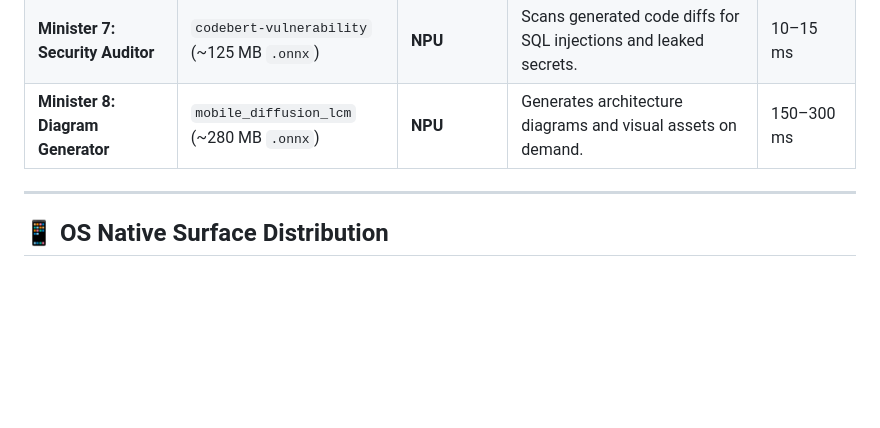
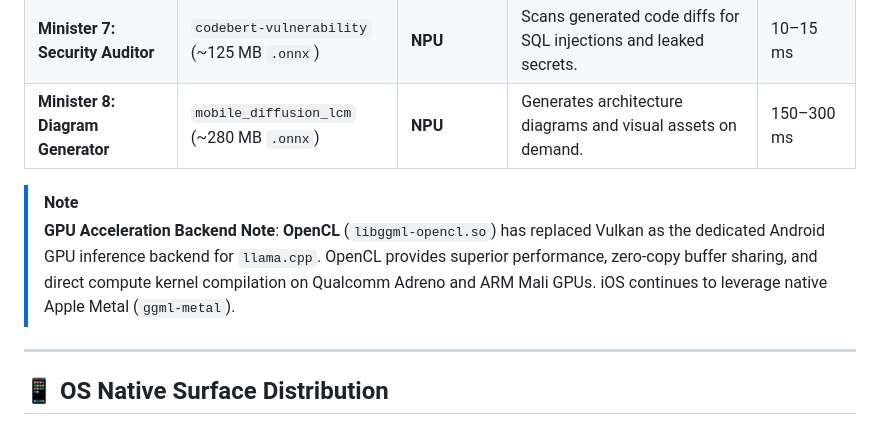
Before and after one commit to 7CGPA-Labs/essential, a Markdown page: README.md, the part around the change. Drawn GitHub-style; blank space fills up the shorter version.

Commit message:
docs: note OpenCL replacing Vulkan as primary Android GPU backend

```diff
--- a/README.md
+++ b/README.md
@@ -71,6 +71,9 @@ Operating 100% locally on Android (NDK C++ / Kotlin) and iOS (C++ / Swift), it c
 | **Minister 6: Fact Checker** | `nli-deberta-v3-small` (~90 MB `.onnx`) | **NPU** | Audits generated package imports and syntax against project manifests. | 8–12 ms |
 | **Minister 7: Security Auditor** | `codebert-vulnerability` (~125 MB `.onnx`) | **NPU** | Scans generated code diffs for SQL injections and leaked secrets. | 10–15 ms |
 | **Minister 8: Diagram Generator**| `mobile_diffusion_lcm` (~280 MB `.onnx`)| **NPU** | Generates architecture diagrams and visual assets on demand. | 150–300 ms |
+
+> [!NOTE]
+> **GPU Acceleration Backend Note**: **OpenCL** (`libggml-opencl.so`) has replaced Vulkan as the dedicated Android GPU inference backend for `llama.cpp`. OpenCL provides superior performance, zero-copy buffer sharing, and direct compute kernel compilation on Qualcomm Adreno and ARM Mali GPUs. iOS continues to leverage native Apple Metal (`ggml-metal`).
 
 ---
 
```
